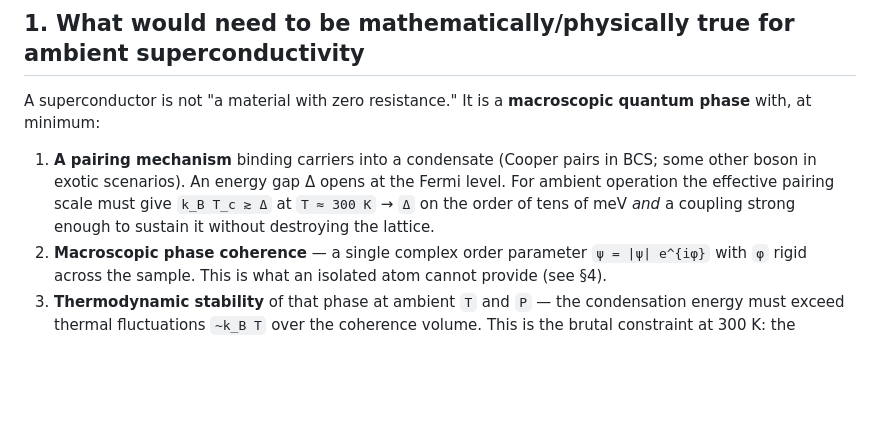
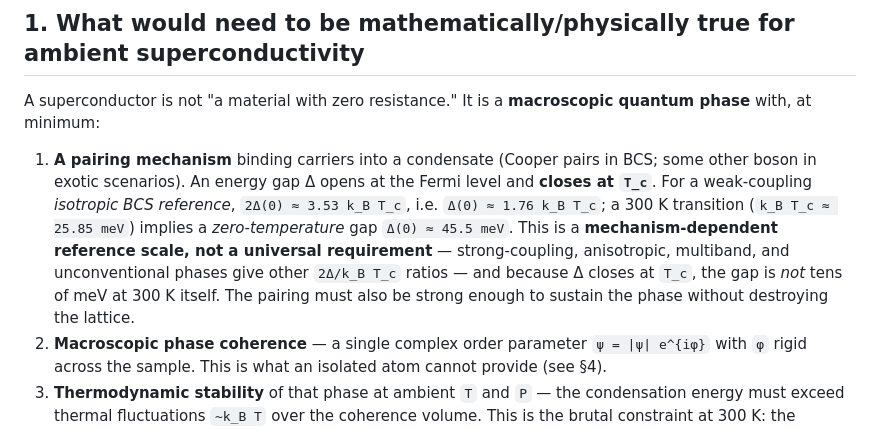
Before and after one commit to Dezirae-Stark/orme-lab, a Markdown page: docs/validation_tests.md, the part around one of its changes. GitHub-like rendering; blank space fills up the shorter version.

```diff
--- a/docs/validation_tests.md
+++ b/docs/validation_tests.md
@@ -18,9 +18,14 @@ A superconductor is not "a material with zero resistance." It is a
 
 1. **A pairing mechanism** binding carriers into a condensate (Cooper pairs in
    BCS; some other boson in exotic scenarios). An energy gap Δ opens at the Fermi
-   level. For ambient operation the effective pairing scale must give
-   `k_B T_c ≳ Δ` at `T ≈ 300 K` → `Δ` on the order of tens of meV *and* a coupling
-   strong enough to sustain it without destroying the lattice.
+   level and **closes at `T_c`**. For a weak-coupling *isotropic BCS reference*,
+   `2Δ(0) ≈ 3.53 k_B T_c`, i.e. `Δ(0) ≈ 1.76 k_B T_c`; a 300 K transition
+   (`k_B T_c ≈ 25.85 meV`) implies a *zero-temperature* gap `Δ(0) ≈ 45.5 meV`. This
+   is a **mechanism-dependent reference scale, not a universal requirement** —
+   strong-coupling, anisotropic, multiband, and unconventional phases give other
+   `2Δ/k_B T_c` ratios — and because Δ closes at `T_c`, the gap is *not* tens of meV
+   at 300 K itself. The pairing must also be strong enough to sustain the phase
+   without destroying the lattice.
 2. **Macroscopic phase coherence** — a single complex order parameter
    `ψ = |ψ| e^{iφ}` with `φ` rigid across the sample. This is what an isolated
    atom cannot provide (see §4).
```
Also changed, not shown: other parts of docs/validation_tests.md (+48 -2 lines).
